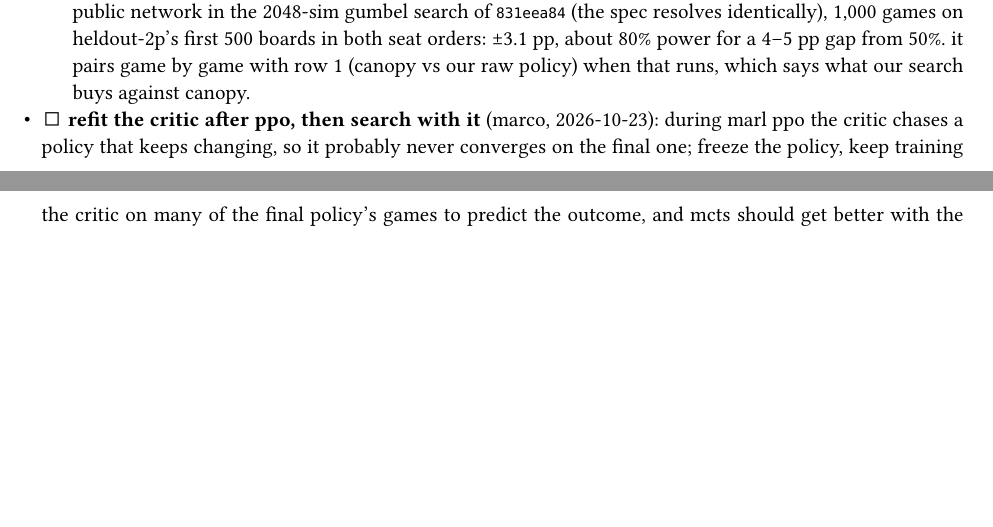
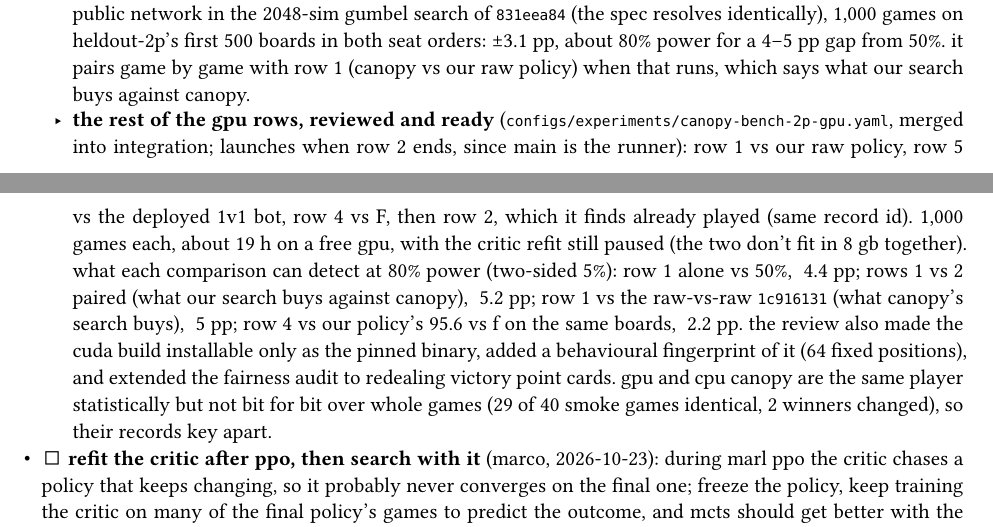
Before and after one commit to mcrco/catanrl-v2, a Typst document (report/report.typ): two parts of pages 10 and 11 of 21 before the commit and two parts of pages 10 and 11 of 22 after it, joined at a grey line, cut so that both start at the same text, the shorter picture padded with empty space. The pictures show the PDF file report/report.pdf that the author committed with the source.

Commit message:
Report: the full GPU Canopy config reviewed and merged into integration, its power per comparison, launch after row 2
Co-Authored-By: Claude Opus 5.5 <noreply@anthropic.com>
Claude-Session: https://claude.ai/code/session_01EzjTHdCtZQL2RxQ9Q2ew7C

```diff
--- a/report/report.typ
+++ b/report/report.typ
@@ -199,6 +199,7 @@ the list, with a box per idea; sub-bullets are the thinking so far and what has
   - *row 1's early read* (60 games, cpu, 3 h 9 min; an underpowered row, kept only as a blowout check): canopy 1600 scores *45.0* #ci[33.1][57.5] against our raw policy (`00291a24`; 40% from the first seat, 50% from the second; 0 fallbacks, 0 refused moves). so neither side is crushing the other, and nothing finer can be read from 60 games. the cpu run was stopped at 13:06 once row 1 landed.
   - *the gpu build* (done 12:32, on branch `wt/canopy-gpu`, not merged yet): canopy's cuda backend, the same commit, patches and checkpoint. on 300 positions at 1600 sims it picks the same move as the cpu build 300 of 300 times (root values differ by 2.5e-4 on average, about 20 times less than changing the search seed), and its outputs don't depend on how many games are batched together. with 4 bridges of 256 games each it does about 5.3 searched decisions a second while sharing the gpu with the critic refit, against 0.2 for one cpu bridge. that puts a 1,000-game row at roughly 4–5 h (rows 1, 4, 5) and 7–9 h for row 2, whose opponent also searches. the cuda binary can't be rebuilt byte for byte (a hash map in the kernel compiler), so the installed copy is the one the records name.
   - *canopy's search vs our search, launched first* (13:41, on the gpu; on wandb: #wb("canopy-search-2p-gpu-main-c0e10107")[canopy-search-2p-gpu/main], no finals, read record `96d94fab`): marco asked for this row soonest, so it runs on its own ahead of the rest of the gpu config, which is still under review. the cuda build was merged on its own (`b385ea9`; code ids unchanged) and the critic refit paused at e266 to free the gpu (resumable). canopy 1600 vs our raw public network in the 2048-sim gumbel search of `831eea84` (the spec resolves identically), 1,000 games on heldout-2p's first 500 boards in both seat orders: ±3.1 pp, about 80% power for a 4–5 pp gap from 50%. it pairs game by game with row 1 (canopy vs our raw policy) when that runs, which says what our search buys against canopy.
+  - *the rest of the gpu rows, reviewed and ready* (`configs/experiments/canopy-bench-2p-gpu.yaml`, merged into integration; launches when row 2 ends, since main is the runner): row 1 vs our raw policy, row 5 vs the deployed 1v1 bot, row 4 vs F, then row 2, which it finds already played (same record id). 1,000 games each, about 19 h on a free gpu, with the critic refit still paused (the two don't fit in 8 gb together). what each comparison can detect at 80% power (two-sided 5%): row 1 alone vs 50%, ~4.4 pp; rows 1 vs 2 paired (what our search buys against canopy), ~5.2 pp; row 1 vs the raw-vs-raw `1c916131` (what canopy's search buys), ~5 pp; row 4 vs our policy's 95.6 vs f on the same boards, ~2.2 pp. the review also made the cuda build installable only as the pinned binary, added a behavioural fingerprint of it (64 fixed positions), and extended the fairness audit to redealing victory point cards. gpu and cpu canopy are the same player statistically but not bit for bit over whole games (29 of 40 smoke games identical, 2 winners changed), so their records key apart.
 - #todo *refit the critic after ppo, then search with it* (marco, 2026-10-23): during marl ppo the critic chases a policy that keeps changing, so it probably never converges on the final one; freeze the policy, keep training the critic on many of the final policy's games to predict the outcome, and mcts should get better with the more accurate critic. there is a second reason to expect it: the start's critic is discounted (v-trace targets at γ = 0.999, λ = 0.95), so it predicts something closer to 0.999^(moves left) × p(win) than p(win), and that is not the undiscounted win/loss alphazero's value head trains on either.
   - plan: the policy stays bit-identical by splitting the shared trunk into two copies, the policy's untouched and the critic's trained with its value head on the monte-carlo outcome (γ = 1, λ = 1) of raw-policy self-play in the start's own env; a value-head-only arm on the shared trunk if it is cheap. a cpu probe first measures the start's critic against the outcome (calibration by game phase, the discount, and how much a refit gains on held-out games). judged in the search harness, with only the critic different: mcts with the refit network vs the raw start at 512 sims on the 1,000 select games (paired with `856a0421`, the start's 57.4) and at 2048 sims on `heldout-2p` (paired with `831eea84`, 62.4). built and merged 2026-10-23 (`3dc0450`): `train.freeze: [actor]` takes the policy out of the optimizer (its logits stay bit-identical through training, checked at every launch against `init_from`), and `init_from.split_shared` copies the shared trunk into separate policy and critic networks that reproduce the start exactly (identical logits, values and 512-sim searches). `configs/experiments/critic-refit-2p.yaml`: arm `main` refits the whole split critic (376k parameters), arm `head` only the value head (74k); adam 3e-5 → 3e-6 over 500 epochs (~400k games of the frozen policy at temperature 1, of which ~63% reach the loss), 256-step segments so about two thirds of the targets are real outcomes and the rest bootstrap. a fixed set of 2,048 held-out games on boards outside the training pool (`tools/critic_heldout.py`) scores every checkpoint, paired, against two calibration-only fixes of the start; the run counts as converged if e500 is within 0.002 nats of e450.
   - *cpu probe of the start's critic* (5,120 raw-policy games on the start's own boards, 827k decisions): against the undiscounted outcome its log loss is 0.370 (0.682 for a constant guess), falling from 0.68 in the first tenth of a game to 0.11 in the last. it is discounted as expected: the two seats' values sum to 0.936 rather than 1, and v ≈ 0.999^(decisions left) × p(win) fits where v ≈ p(win) does not, so it is under-confident about wins (a predicted 0.74 wins 83% of the time). the only headroom found is calibration: dividing each seat's value by the two seats' sum, with no training at all, cuts the held-out log loss by 0.010 #ci[0.008][0.011] nats, and the best fit, a refit of the value head on the frozen trunk, by 0.012; none of them ranks positions any better (auc within the same stage of the game 0.894 for all). the gumbel root rescales q to its own range, which cancels most of a calibration change, so on this evidence alone i don't expect the refit to move the harness rows; whether a separately trained critic trunk on ~400k games finds discrimination the head couldn't is what the gpu run tests. the run reports both.
```
Also changed, not shown: report/report.pdf.
